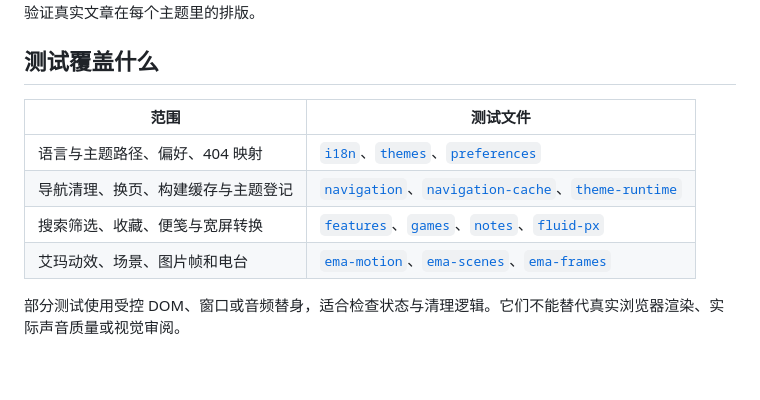
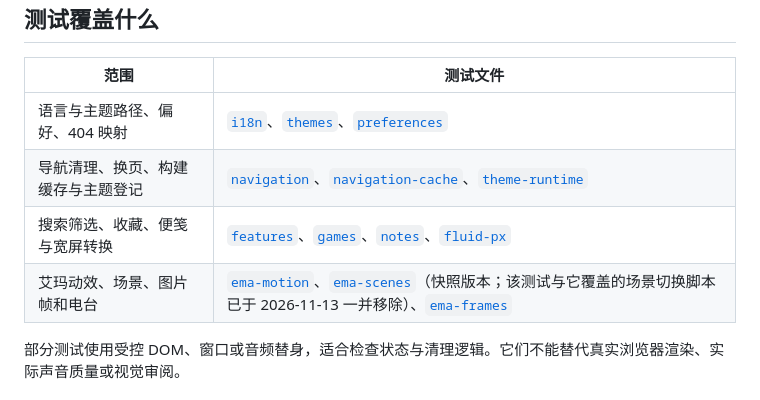
Before and after one commit to laozhej/laozhej.github.io, a Markdown page: showcase/docs/04-validation.md, the part around the change. Drawn GitHub-style; blank space fills up the shorter version.

Commit message:
Link the showcase's removed scenes test at its snapshot
tests/ema-scenes.test.mjs was deleted in 004faa1 together with the scene
cut script it covered. The validation record describes the de9b413
snapshot, so its test table now links that version on GitHub and says the
test was removed, instead of pointing at a missing file. With this,
npm run showcase:check passes again.

Co-Authored-By: Claude Opus 5.5 <noreply@anthropic.com>

```diff
--- a/showcase/docs/04-validation.md
+++ b/showcase/docs/04-validation.md
@@ -30,7 +30,7 @@
 | 语言与主题路径、偏好、404 映射 | [`i18n`](../../tests/i18n.test.mjs)、[`themes`](../../tests/themes.test.mjs)、[`preferences`](../../tests/preferences.test.mjs) |
 | 导航清理、换页、构建缓存与主题登记 | [`navigation`](../../tests/navigation.test.mjs)、[`navigation-cache`](../../tests/navigation-cache.test.mjs)、[`theme-runtime`](../../tests/theme-runtime.test.mjs) |
 | 搜索筛选、收藏、便笺与宽屏转换 | [`features`](../../tests/features.test.mjs)、[`games`](../../tests/games.test.mjs)、[`notes`](../../tests/notes.test.mjs)、[`fluid-px`](../../tests/fluid-px.test.mjs) |
-| 艾玛动效、场景、图片帧和电台 | [`ema-motion`](../../tests/ema-motion.test.mjs)、[`ema-scenes`](../../tests/ema-scenes.test.mjs)、[`ema-frames`](../../tests/ema-frames.test.mjs) |
+| 艾玛动效、场景、图片帧和电台 | [`ema-motion`](../../tests/ema-motion.test.mjs)、[`ema-scenes`](https://github.com/laozhej/laozhej.github.io/blob/de9b413e6944d27f3c105c53f85ddf9a160d7deb/tests/ema-scenes.test.mjs)（快照版本；该测试与它覆盖的场景切换脚本已于 2026-11-13 一并移除）、[`ema-frames`](../../tests/ema-frames.test.mjs) |
 
 部分测试使用受控 DOM、窗口或音频替身，适合检查状态与清理逻辑。它们不能替代真实浏览器渲染、实际声音质量或视觉审阅。
 
```
